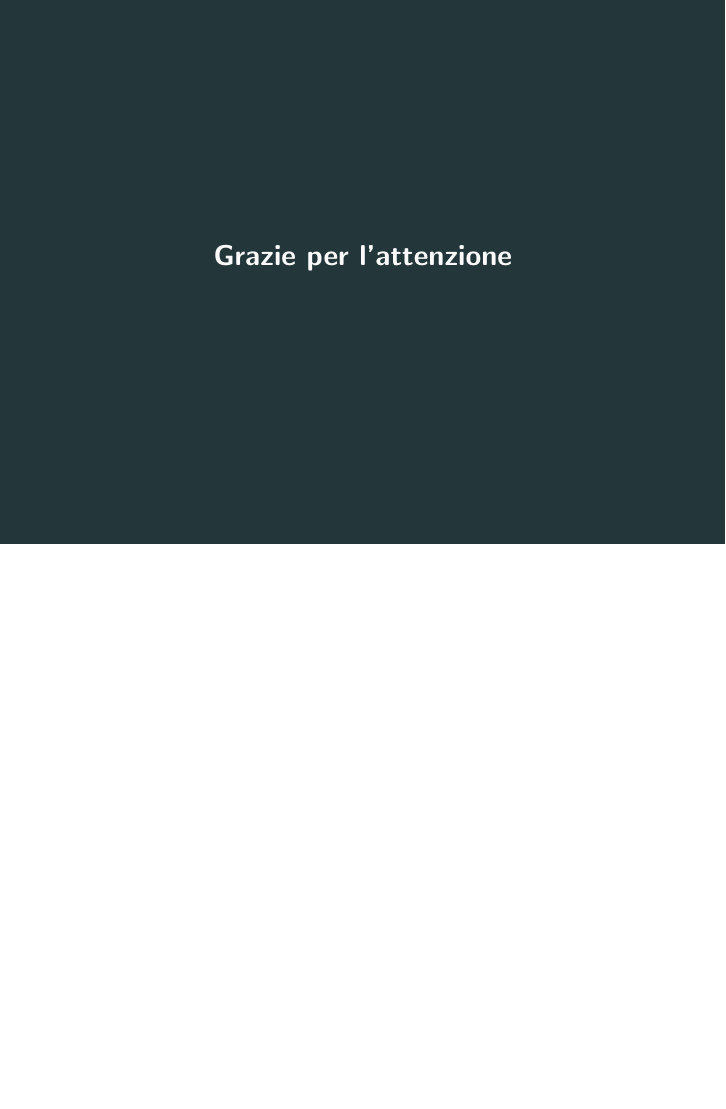
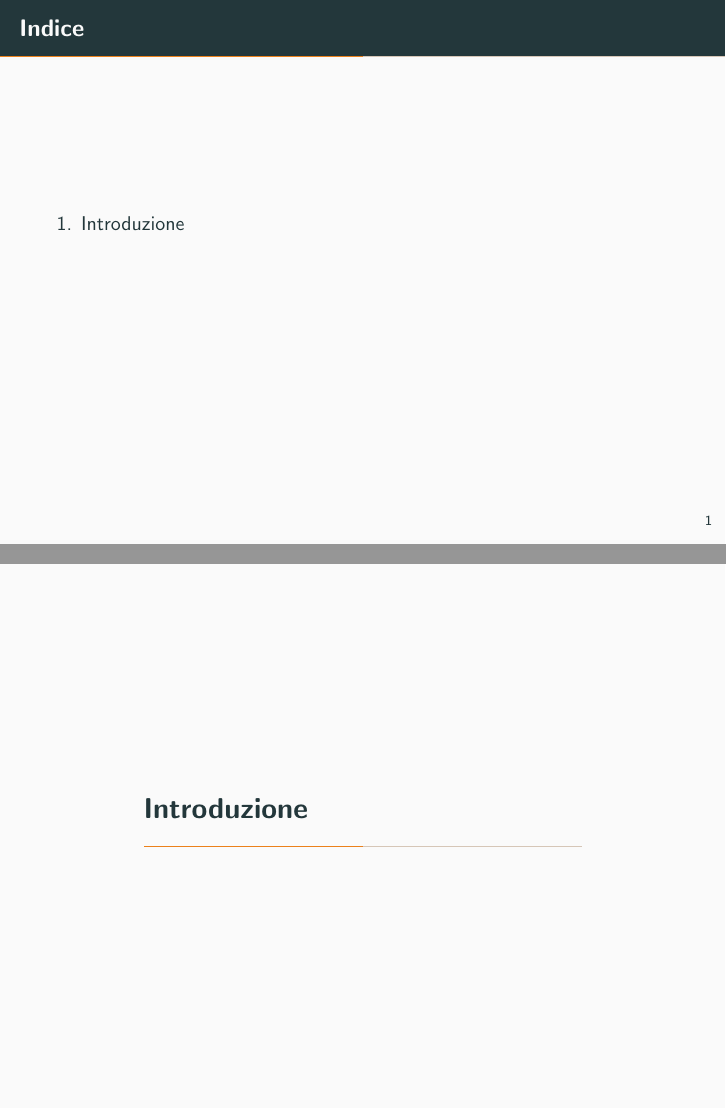
Before and after one commit to michele-vaccari/TSP-con-pick-up-and-delivery, LaTeX slides (doc/slideshow/slideshow.tex): page 2 of 2 before the commit and pages 2 and 3 of 5 after it, the two joined at a grey line, the shorter picture padded with empty space. Compiled offline with pdfLaTeX.

Commit message:
Add problem description

```diff
--- a/doc/slideshow/slideshow.tex
+++ b/doc/slideshow/slideshow.tex
@@ -30,6 +30,30 @@
 
 \maketitle
 
+\begin{frame}{Indice}
+  \setbeamertemplate{section in toc}[sections numbered]
+  \tableofcontents[hideallsubsections]
+\end{frame}
+
+\section{Introduzione}
+
+\begin{frame}{Descrizione del problema}
+	A partire dalla base (nodo \emph{0} del grafo) un corriere deve soddisfare \emph{n} richieste di prelievo e consegna di documenti:
+	\begin{itemize}
+		\item
+		ogni documento è prelevato in un nodo e consegnato in un altro nodo;
+		\item
+		ogni nodo è riferito a una singola richiesta, ma nel tragitto tra punto di prelievo e consegna si possono prelevare/consegnare altri documenti.
+	\end{itemize}
+	Noto il tempo di percorrenza dei singoli archi, si vuole minimizzare la durata del percorso, con partenza e rientro al deposito.
+\end{frame}
+
+%\begin{frame}[allowframebreaks]{Modello matematico}
+%\end{frame}
+
+%\begin{frame}[allowframebreaks]{Interpretazione dei risultati del modello teorico nel problema reale}
+%\end{frame}
+
 \begin{frame}[standout]
 Grazie per l'attenzione
 \end{frame}
```
